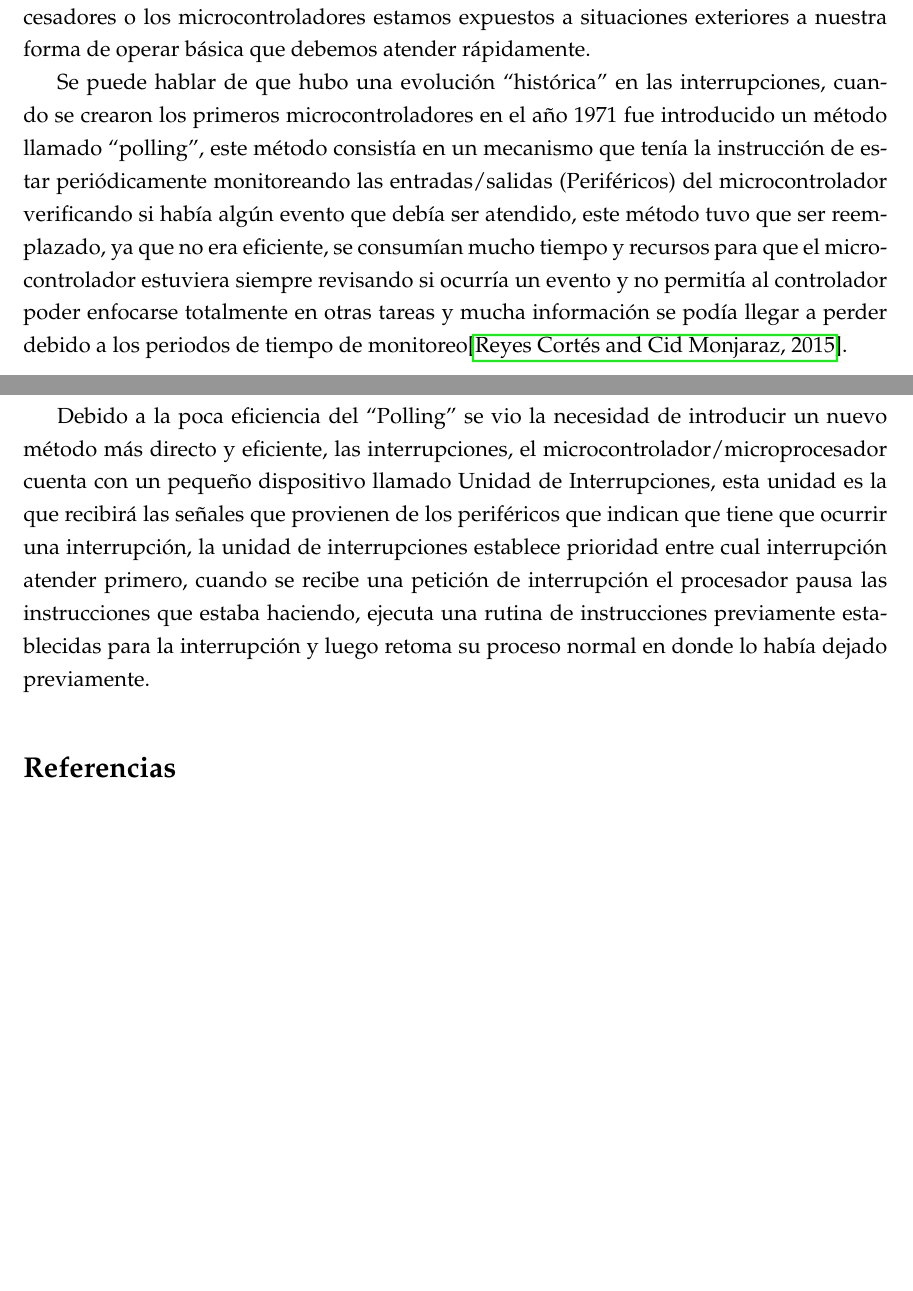
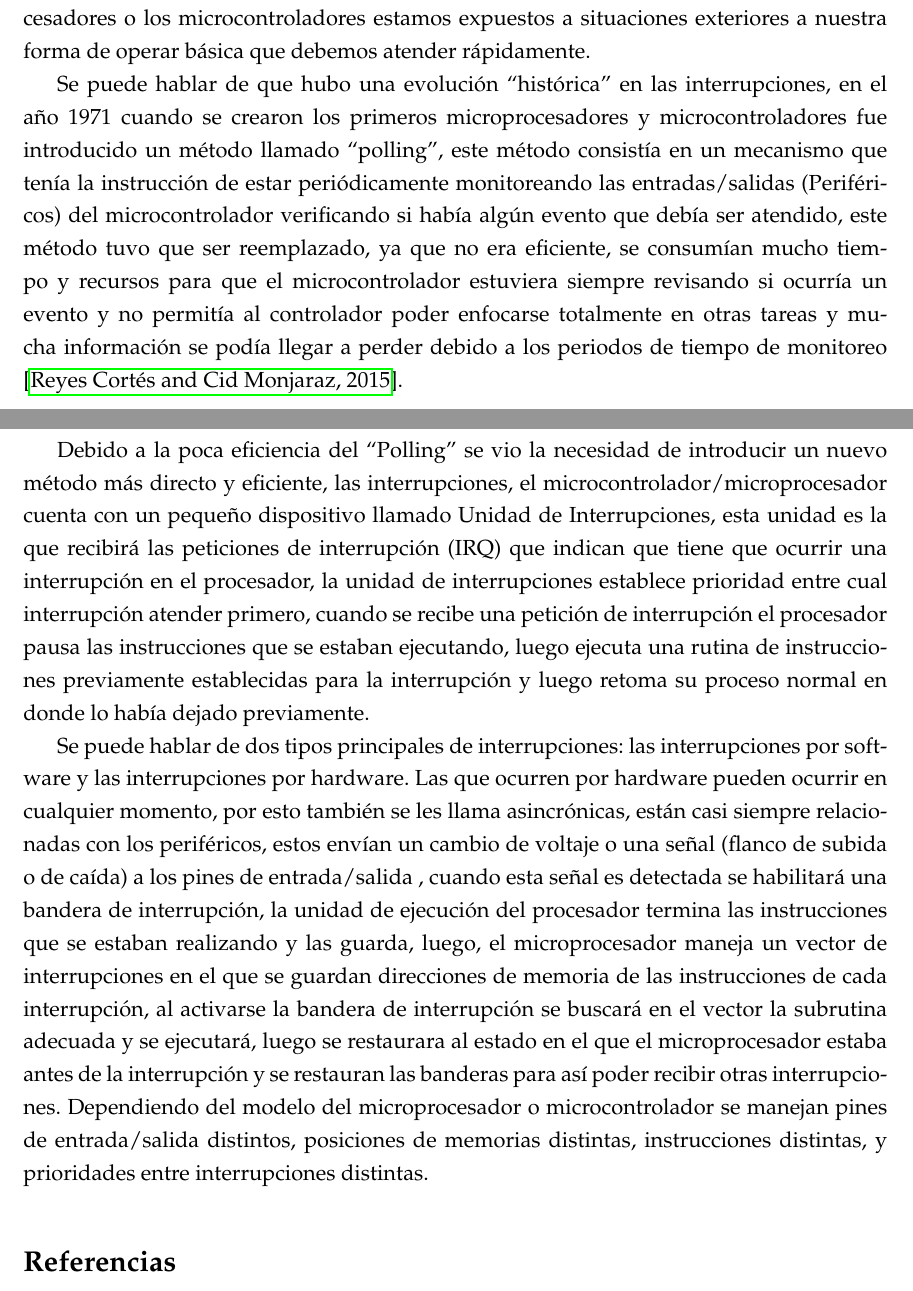
Before and after one commit to camiloam20/Investigacion_Info2, a LaTeX document (Interrupciones/ArchivosLatex/main.tex): two parts of pages 1 and 2 of 2, joined at a grey line, cut so that both start at the same text, the shorter picture padded with empty space. Compiled offline with pdfLaTeX.

Commit message:
Quinto Commit

```diff
--- a/Interrupciones/ArchivosLatex/main.tex
+++ b/Interrupciones/ArchivosLatex/main.tex
@@ -13,11 +13,16 @@ Conforme ha avanzado la tecnología, la humanidad ha sido capaz de resolver tare
 
 Con el tiempo se han ido mejorando los microprocesadores y microcontroladores y entonces se vio la necesidad de introducir un concepto importante, las interrupciones, este concepto es necesario para que el microprocesador o microcontrolador pueda interactuar correctamente con el exterior sin perder su eficiencia y aprovechando su máximo potencial “Una interrupción consiste en un mecanismo por el cual un evento interno o externo puede interrumpir la ejecución de un programa en cualquier momento. A partir de entonces se produce automáticamente un salto a una subrutina de atención a la interrupción, ésta atiende inmediatamente el evento y retoma luego la ejecución del programa exactamente donde estaba en el momento de ser interrumpido, continuando su tarea justo donde la dejó”\cite{apaza2017microcontroladores}. Este concepto, en el caso de los microprocesadores, significa que cuando los periféricos (mouse, teclado, pantalla, entre otros) requieren mandar algún tipo de información o realizar una operación en el microprocesador, esta interrupción se puede atender en cualquier momento de una forma eficiente y que al momento de terminar el evento, se retome las instrucciones que antes se estaban ejecutando.
 
+
 El concepto de interrupciones es muy importante y puede ser ilustrado por muchos ejemplos de nuestra vida cotidiana, como cuando somos distraídos de lo que estamos haciendo por una llamada telefónica o mensaje y debemos responder para poder retomar lo que estábamos haciendo, o cuando necesitamos recibir algún paquete o abrirle la puerta a alguna persona, los casos son muchos, el punto es que tanto nosotros como los microprocesadores o los microcontroladores estamos expuestos a situaciones exteriores a nuestra forma de operar básica que debemos atender rápidamente.
 
-Se puede hablar de que hubo una evolución “histórica” en las interrupciones, cuando se crearon los primeros microcontroladores en el año 1971 fue introducido un método llamado “polling”, este método consistía en un mecanismo que tenía la instrucción de estar periódicamente monitoreando las entradas/salidas (Periféricos) del microcontrolador verificando si había algún evento que debía ser atendido, este método tuvo que ser reemplazado, ya que no era eficiente, se consumían mucho tiempo y recursos para que el microcontrolador estuviera siempre revisando si ocurría un evento y no permitía al controlador poder enfocarse totalmente en otras tareas y mucha información se podía llegar a perder debido a los periodos de tiempo de monitoreo\cite{reyes2015arduino}.
+Se puede hablar de que hubo una evolución “histórica” en las interrupciones, en el año 1971 cuando se crearon los primeros microprocesadores y microcontroladores fue introducido un método llamado “polling”, este método consistía en un mecanismo que tenía la instrucción de estar periódicamente monitoreando las entradas/salidas (Periféricos) del microcontrolador verificando si había algún evento que debía ser atendido, este método tuvo que ser reemplazado, ya que no era eficiente, se consumían mucho tiempo y recursos para que el microcontrolador estuviera siempre revisando si ocurría un evento y no permitía al controlador poder enfocarse totalmente en otras tareas y mucha información se podía llegar a perder debido a los periodos de tiempo de monitoreo \cite{reyes2015arduino}.
 
-Debido a la poca eficiencia del “Polling” se vio la necesidad de introducir un nuevo método más directo y eficiente, las interrupciones, el microcontrolador/microprocesador cuenta con un pequeño dispositivo llamado Unidad de Interrupciones, esta unidad es la que recibirá las señales que provienen de los periféricos que indican que tiene que ocurrir una interrupción, la unidad de interrupciones establece prioridad entre cual interrupción atender primero, cuando se recibe una petición de interrupción el procesador pausa las instrucciones que estaba haciendo, ejecuta una rutina de instrucciones previamente establecidas para la interrupción y luego retoma su proceso normal en donde lo había dejado previamente.
+Debido a la poca eficiencia del “Polling” se vio la necesidad de introducir un nuevo método más directo y eficiente, las interrupciones, el microcontrolador/microprocesador cuenta con un pequeño dispositivo llamado Unidad de Interrupciones, esta unidad es la que recibirá las peticiones de interrupción (IRQ) que indican que tiene que ocurrir una interrupción en el procesador, la unidad de interrupciones establece prioridad entre cual interrupción atender primero, cuando se recibe una petición de interrupción el procesador pausa las instrucciones que se estaban ejecutando, luego ejecuta una rutina de instrucciones previamente establecidas para la interrupción y luego retoma su proceso normal en donde lo había dejado previamente.
+
+
+ Se puede hablar de dos tipos principales de interrupciones: las interrupciones por software y las interrupciones por hardware. Las que ocurren por hardware pueden ocurrir en cualquier momento, por esto también se les llama asincrónicas, están casi siempre relacionadas con  los periféricos, estos envían un cambio de voltaje o una señal (flanco de subida o de caída) a los pines de entrada/salida , cuando esta señal es detectada se habilitará una bandera de interrupción, la unidad de ejecución del procesador termina las instrucciones que se estaban realizando y las guarda, luego, el microprocesador maneja un vector de interrupciones en el que se  guardan direcciones de memoria de las instrucciones de cada interrupción, al activarse la bandera de interrupción se buscará en el vector  la subrutina adecuada y se ejecutará, luego se restaurara al estado en el que el microprocesador estaba antes de la interrupción y se restauran las banderas para así poder recibir otras interrupciones. Dependiendo del modelo del microprocesador o microcontrolador se manejan pines de entrada/salida distintos, posiciones de memorias distintas, instrucciones distintas, y prioridades entre interrupciones distintas.
+
 \medskip
 \bibliography{references.bib}
 \end{document}
```
Also changed, not shown: Interrupciones/Interrupciones.pdf.
